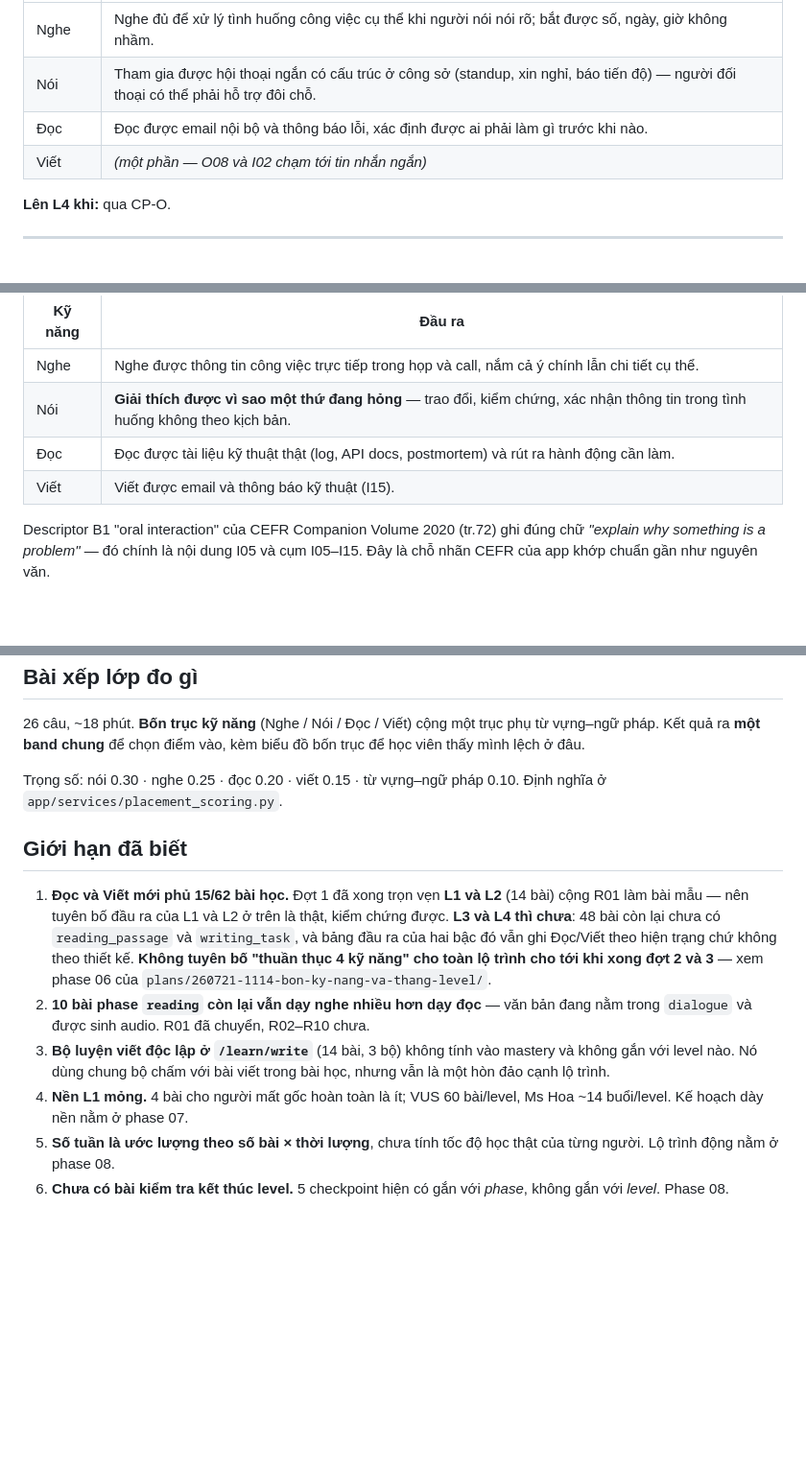
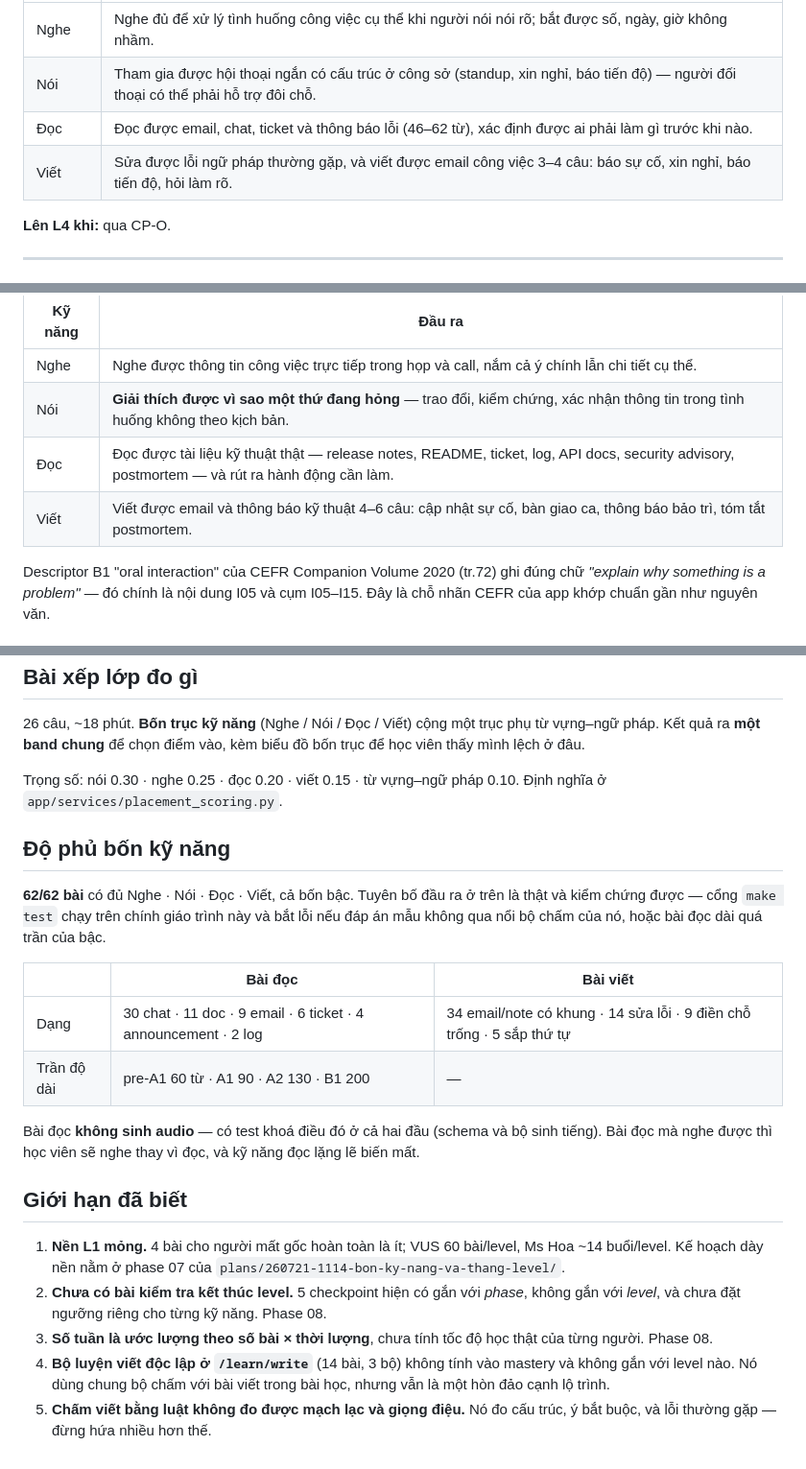
Before and after one commit to hoatrancntt-devops/tienganh_hoanchinh, a Markdown page: docs/khung-level.md, 3 parts joined by grey strips. Shown at 96% size. Drawn GitHub-style; blank space fills up the shorter version.

Commit message:
docs: 62/62 bai da du bon ky nang
Cap nhat tuyen bo dau ra Doc/Viet cho L3 va L4 theo noi dung that, khong con ghi
theo hien trang. Them muc do phu bon ky nang. README bo canh bao 'dung tuyen bo
thuan thuc 4 ky nang' vi gio da phu tron.

Claude-Session: https://claude.ai/code/session_01EEqqu1pk6XUkLnQBYbFZ8Z

```diff
--- a/docs/khung-level.md
+++ b/docs/khung-level.md
@@ -85,8 +85,8 @@ nhận ticket, hướng dẫn khắc phục.
 |---|---|
 | Nghe | Nghe đủ để xử lý tình huống công việc cụ thể khi người nói nói rõ; bắt được số, ngày, giờ không nhầm. |
 | Nói | Tham gia được hội thoại ngắn có cấu trúc ở công sở (standup, xin nghỉ, báo tiến độ) — người đối thoại có thể phải hỗ trợ đôi chỗ. |
-| Đọc | Đọc được email nội bộ và thông báo lỗi, xác định được ai phải làm gì trước khi nào. |
-| Viết | *(một phần — O08 và I02 chạm tới tin nhắn ngắn)* |
+| Đọc | Đọc được email, chat, ticket và thông báo lỗi (46–62 từ), xác định được ai phải làm gì trước khi nào. |
+| Viết | Sửa được lỗi ngữ pháp thường gặp, và viết được email công việc 3–4 câu: báo sự cố, xin nghỉ, báo tiến độ, hỏi làm rõ. |
 
 **Lên L4 khi:** qua CP-O.
 
@@ -104,8 +104,8 @@ khách hàng. Đọc tài liệu kỹ thuật thật: release notes, README, tic
 |---|---|
 | Nghe | Nghe được thông tin công việc trực tiếp trong họp và call, nắm cả ý chính lẫn chi tiết cụ thể. |
 | Nói | **Giải thích được vì sao một thứ đang hỏng** — trao đổi, kiểm chứng, xác nhận thông tin trong tình huống không theo kịch bản. |
-| Đọc | Đọc được tài liệu kỹ thuật thật (log, API docs, postmortem) và rút ra hành động cần làm. |
-| Viết | Viết được email và thông báo kỹ thuật (I15). |
+| Đọc | Đọc được tài liệu kỹ thuật thật — release notes, README, ticket, log, API docs, security advisory, postmortem — và rút ra hành động cần làm. |
+| Viết | Viết được email và thông báo kỹ thuật 4–6 câu: cập nhật sự cố, bàn giao ca, thông báo bảo trì, tóm tắt postmortem. |
 
 Descriptor B1 "oral interaction" của CEFR Companion Volume 2020 (tr.72) ghi đúng chữ *"explain why
 something is a problem"* — đó chính là nội dung I05 và cụm I05–I15. Đây là chỗ nhãn CEFR của app khớp
@@ -133,20 +133,29 @@ Kết quả ra **một band chung** để chọn điểm vào, kèm biểu đồ
 Trọng số: nói 0.30 · nghe 0.25 · đọc 0.20 · viết 0.15 · từ vựng–ngữ pháp 0.10.
 Định nghĩa ở `app/services/placement_scoring.py`.
 
+## Độ phủ bốn kỹ năng
+
+**62/62 bài** có đủ Nghe · Nói · Đọc · Viết, cả bốn bậc. Tuyên bố đầu ra ở trên là thật và kiểm
+chứng được — cổng `make test` chạy trên chính giáo trình này và bắt lỗi nếu đáp án mẫu không qua nổi
+bộ chấm của nó, hoặc bài đọc dài quá trần của bậc.
+
+| | Bài đọc | Bài viết |
+|---|---|---|
+| Dạng | 30 chat · 11 doc · 9 email · 6 ticket · 4 announcement · 2 log | 34 email/note có khung · 14 sửa lỗi · 9 điền chỗ trống · 5 sắp thứ tự |
+| Trần độ dài | pre-A1 60 từ · A1 90 · A2 130 · B1 200 | — |
+
+Bài đọc **không sinh audio** — có test khoá điều đó ở cả hai đầu (schema và bộ sinh tiếng). Bài đọc
+mà nghe được thì học viên sẽ nghe thay vì đọc, và kỹ năng đọc lặng lẽ biến mất.
+
 ## Giới hạn đã biết
 
-1. **Đọc và Viết mới phủ 15/62 bài học.** Đợt 1 đã xong trọn vẹn **L1 và L2** (14 bài) cộng R01 làm
-   bài mẫu — nên tuyên bố đầu ra của L1 và L2 ở trên là thật, kiểm chứng được. **L3 và L4 thì chưa**:
-   48 bài còn lại chưa có `reading_passage` và `writing_task`, và bảng đầu ra của hai bậc đó vẫn ghi
-   Đọc/Viết theo hiện trạng chứ không theo thiết kế. **Không tuyên bố "thuần thục 4 kỹ năng" cho toàn
-   lộ trình cho tới khi xong đợt 2 và 3** — xem phase 06 của `plans/260721-1114-bon-ky-nang-va-thang-level/`.
-2. **10 bài phase `reading` còn lại vẫn dạy nghe nhiều hơn dạy đọc** — văn bản đang nằm trong `dialogue`
-   và được sinh audio. R01 đã chuyển, R02–R10 chưa.
-3. **Bộ luyện viết độc lập ở `/learn/write`** (14 bài, 3 bộ) không tính vào mastery và không gắn với
+1. **Nền L1 mỏng.** 4 bài cho người mất gốc hoàn toàn là ít; VUS 60 bài/level, Ms Hoa ~14 buổi/level.
+   Kế hoạch dày nền nằm ở phase 07 của `plans/260721-1114-bon-ky-nang-va-thang-level/`.
+2. **Chưa có bài kiểm tra kết thúc level.** 5 checkpoint hiện có gắn với *phase*, không gắn với
+   *level*, và chưa đặt ngưỡng riêng cho từng kỹ năng. Phase 08.
+3. **Số tuần là ước lượng theo số bài × thời lượng**, chưa tính tốc độ học thật của từng người.
+   Phase 08.
+4. **Bộ luyện viết độc lập ở `/learn/write`** (14 bài, 3 bộ) không tính vào mastery và không gắn với
    level nào. Nó dùng chung bộ chấm với bài viết trong bài học, nhưng vẫn là một hòn đảo cạnh lộ trình.
-4. **Nền L1 mỏng.** 4 bài cho người mất gốc hoàn toàn là ít; VUS 60 bài/level, Ms Hoa ~14 buổi/level.
-   Kế hoạch dày nền nằm ở phase 07.
-5. **Số tuần là ước lượng theo số bài × thời lượng**, chưa tính tốc độ học thật của từng người.
-   Lộ trình động nằm ở phase 08.
-6. **Chưa có bài kiểm tra kết thúc level.** 5 checkpoint hiện có gắn với *phase*, không gắn với *level*.
-   Phase 08.
+5. **Chấm viết bằng luật không đo được mạch lạc và giọng điệu.** Nó đo cấu trúc, ý bắt buộc, và lỗi
+   thường gặp — đừng hứa nhiều hơn thế.
```
Also changed, not shown: README.md (+1 -1 lines), plans/260721-1114-bon-ky-nang-va-thang-level/plan.md (+2 -2 lines).
